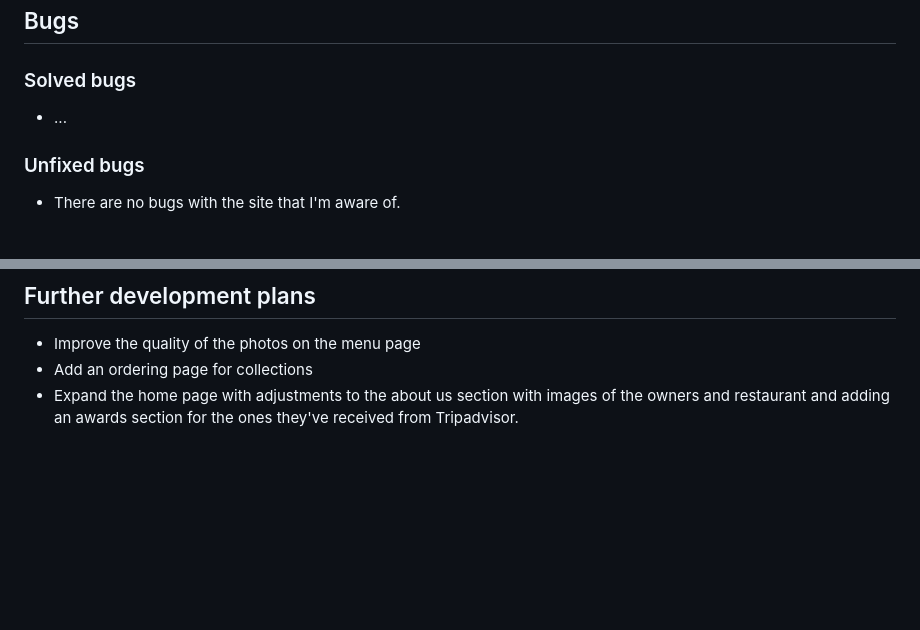
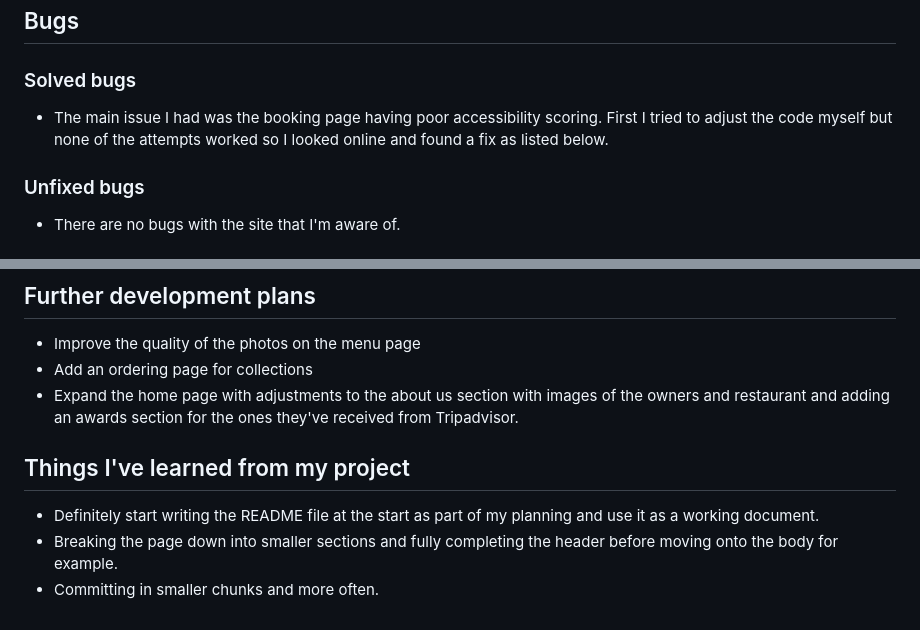
Before and after one commit to harry-c26/pizzeria-etna, a Markdown page: README.md, 2 parts joined by grey strips. Drawn GitHub-style; blank space fills up the shorter version.

```diff
--- a/README.md
+++ b/README.md
@@ -83,7 +83,7 @@ Lighthouse check:
 
 ### Solved bugs
 
-* ...
+* The main issue I had was the booking page having poor accessibility scoring. First I tried to adjust the code myself but none of the attempts worked so I looked online and found a fix as listed below.
 
 ### Unfixed bugs
 
@@ -116,3 +116,9 @@ Lighthouse check:
 * Improve the quality of the photos on the menu page
 * Add an ordering page for collections
 * Expand the home page with adjustments to the about us section with images of the owners and restaurant and adding an awards section for the ones they've received from Tripadvisor.
+
+## Things I've learned from my project
+
+* Definitely start writing the README file at the start as part of my planning and use it as a working document.
+* Breaking the page down into smaller sections and fully completing the header before moving onto the body for example.
+* Committing in smaller chunks and more often.
```
